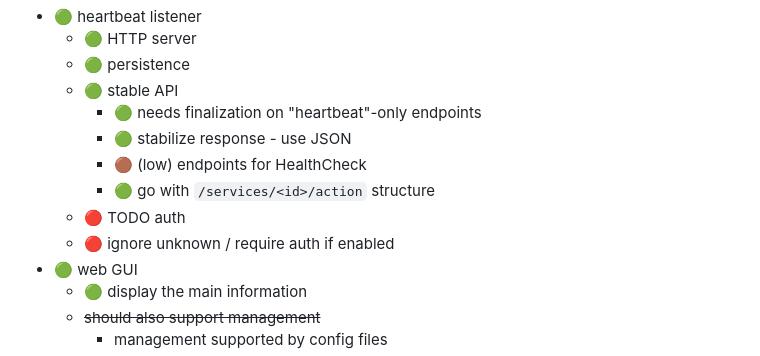
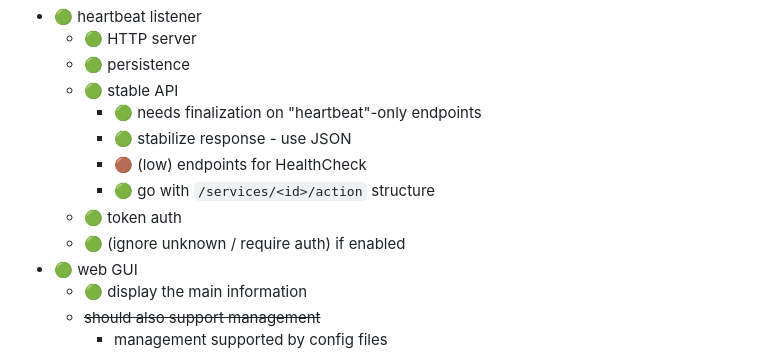
Before and after one commit to davidmasek/beacon, a Markdown page: README-dev.md, the part around the change. Drawn GitHub-style.

Commit message:
update dev notes

```diff
--- a/README-dev.md
+++ b/README-dev.md
@@ -25,8 +25,8 @@ air start
     - 🟢 stabilize response - use JSON
     - 🟤 (low) endpoints for HealthCheck
     - 🟢 go with `/services/<id>/action` structure
-  - 🔴 TODO auth
-  - 🔴 ignore unknown / require auth if enabled
+  - 🟢 token auth
+  - 🟢 (ignore unknown / require auth) if enabled
 - 🟢 web GUI
   - 🟢 display the main information
   - ~~should also support management~~
```
